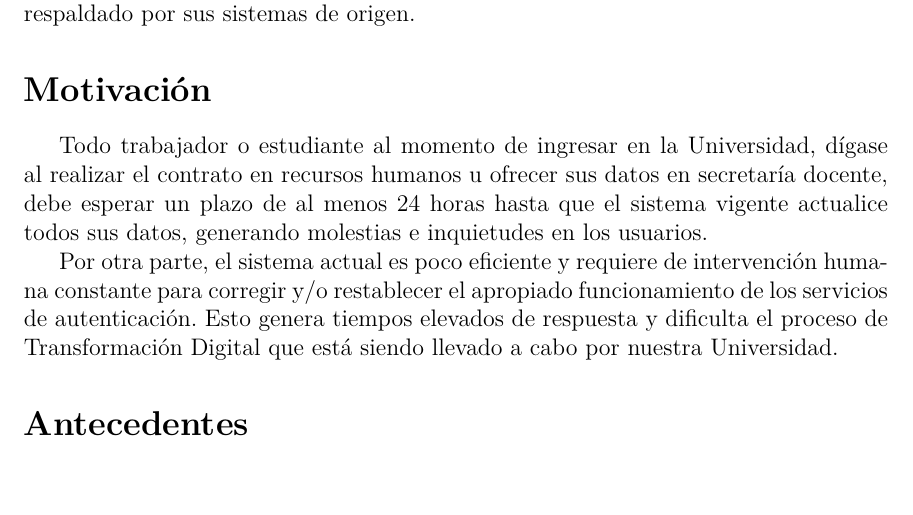
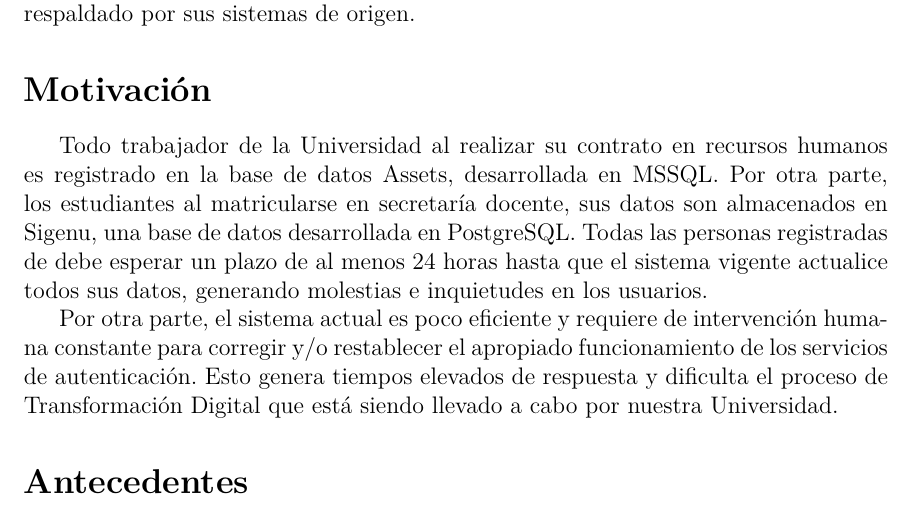
Before and after one commit to nala7/central_authentication_system, a LaTeX thesis (document/Thesis.tex, which reads document/MainMatter/Introduction.tex): part of page 10 of 16, cut so that both start at the same text, the shorter picture padded with empty space. Compiled offline with pdfLaTeX.

Commit message:
sigenu and assets added

```diff
--- a/document/MainMatter/Introduction.tex
+++ b/document/MainMatter/Introduction.tex
@@ -4,7 +4,7 @@ El Nodo Central de la Universidad de La Habana tiene entre sus responsabilidades
 
 
 \section*{Motivación}
-Todo trabajador o estudiante al momento de ingresar en la Universidad, dígase al realizar el contrato en recursos humanos u ofrecer sus datos en secretaría docente, debe esperar un plazo de al menos 24 horas hasta que el sistema vigente actualice todos sus datos, generando molestias e inquietudes en los usuarios.
+Todo trabajador de la Universidad al realizar su contrato en recursos humanos es registrado en la base de datos Assets, desarrollada en MSSQL. Por otra parte, los estudiantes al matricularse en secretaría docente, sus datos son almacenados en Sigenu, una base de datos desarrollada en PostgreSQL. Todas las personas registradas de debe esperar un plazo de al menos 24 horas hasta que el sistema vigente actualice todos sus datos, generando molestias e inquietudes en los usuarios.
 
 Por otra parte, el sistema actual es poco eficiente y requiere de intervención humana constante para corregir y/o restablecer el apropiado funcionamiento de los servicios de autenticación. Esto genera tiempos elevados de respuesta y dificulta el proceso de Transformación Digital que está siendo llevado a cabo por nuestra Universidad.
 
```
